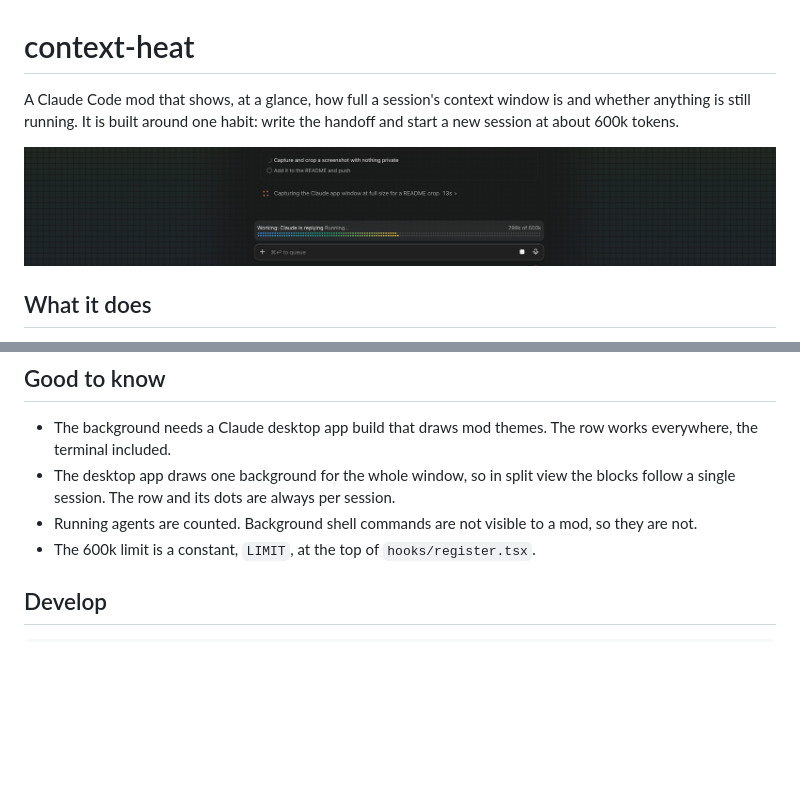
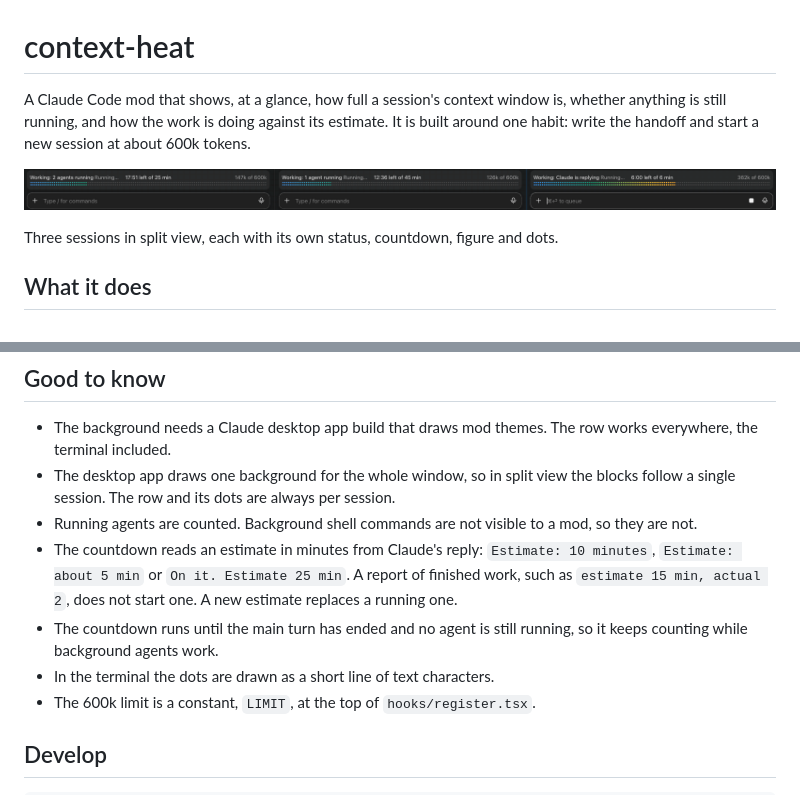
Before and after one commit to hkdeven/claude-mod-context-heat, a Markdown page: README.md, 2 parts joined by grey strips. Drawn GitHub-style; pictures changed too: docs/screenshot.png; blank space fills up the shorter version.

Commit message:
docs: new screenshot with the countdown and updated details
Co-Authored-By: Claude Fable 5.2 <noreply@anthropic.com>

```diff
--- a/README.md
+++ b/README.md
@@ -1,8 +1,10 @@
 # context-heat
 
-A Claude Code mod that shows, at a glance, how full a session's context window is and whether anything is still running. It is built around one habit: write the handoff and start a new session at about 600k tokens.
+A Claude Code mod that shows, at a glance, how full a session's context window is, whether anything is still running, and how the work is doing against its estimate. It is built around one habit: write the handoff and start a new session at about 600k tokens.
 
-![The row above the message box reads Working: Claude is replying, 299k of 600k, with a strip of dots running from blue to yellow, over a faint background of small blocks](docs/screenshot.png)
+![Three sessions side by side in split view. Each has its own row above the message box: the work status, a countdown such as 17:51 left of 25 min, the context figure such as 147k of 600k, and a strip of dots that runs from blue toward orange as the context fills](docs/screenshot.png)
+
+Three sessions in split view, each with its own status, countdown, figure and dots.
 
 ## What it does
 
@@ -38,6 +40,9 @@ Start a new session afterwards. Sessions that were already open pick the mod up
 - The background needs a Claude desktop app build that draws mod themes. The row works everywhere, the terminal included.
 - The desktop app draws one background for the whole window, so in split view the blocks follow a single session. The row and its dots are always per session.
 - Running agents are counted. Background shell commands are not visible to a mod, so they are not.
+- The countdown reads an estimate in minutes from Claude's reply: `Estimate: 10 minutes`, `Estimate: about 5 min` or `On it. Estimate 25 min`. A report of finished work, such as `estimate 15 min, actual 2`, does not start one. A new estimate replaces a running one.
+- The countdown runs until the main turn has ended and no agent is still running, so it keeps counting while background agents work.
+- In the terminal the dots are drawn as a short line of text characters.
 - The 600k limit is a constant, `LIMIT`, at the top of `hooks/register.tsx`.
 
 ## Develop
```
